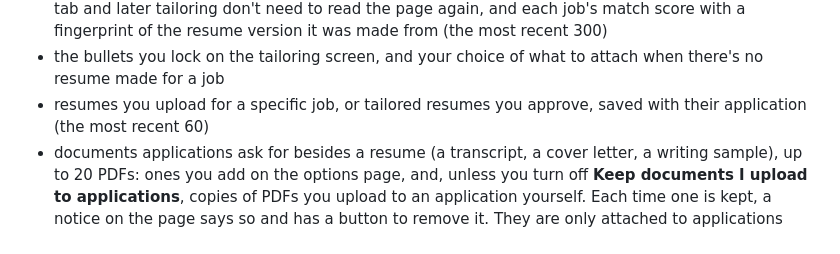
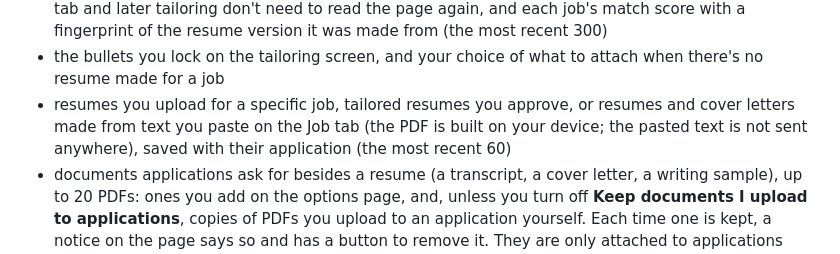
Before and after one commit to KaranDhamiSac/JobScript, a Markdown page: PRIVACY.md, the part around the change. Rendered like a GitHub page.

```diff
--- a/PRIVACY.md
+++ b/PRIVACY.md
@@ -19,7 +19,7 @@ JobScript stores the details you enter on its options page:
 - your application tracker (company, job title, job ID, page address, location and pay if the posting showed them, the dates you saved, filled and applied, the status of each application, and its match score) and your daily application goal
 - the postings of job pages you open with JobScript's button showing (the most recent 300), so the Job tab and later tailoring don't need to read the page again, and each job's match score with a fingerprint of the resume version it was made from (the most recent 300)
 - the bullets you lock on the tailoring screen, and your choice of what to attach when there's no resume made for a job
-- resumes you upload for a specific job, or tailored resumes you approve, saved with their application (the most recent 60)
+- resumes you upload for a specific job, tailored resumes you approve, or resumes and cover letters made from text you paste on the Job tab (the PDF is built on your device; the pasted text is not sent anywhere), saved with their application (the most recent 60)
 - documents applications ask for besides a resume (a transcript, a cover letter, a writing sample), up to 20 PDFs: ones you add on the options page, and, unless you turn off **Keep documents I upload to applications**, copies of PDFs you upload to an application yourself. Each time one is kept, a notice on the page says so and has a button to remove it. They are only attached to applications that ask for that document
 - the full text of each job posting you fill an application for, saved with its tracker entry (the most recent 300), and Claude's breakdown of it once you tailor or write a cover letter
 - company profiles you research: the company's name and website, and its mission, values, products, news and culture as found on the web, each with its source address (the most recent 200), plus anything you add
```
Also changed, not shown: README.md (+1 -0 lines).
